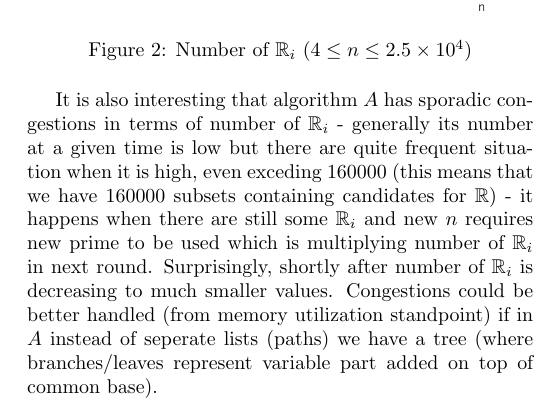
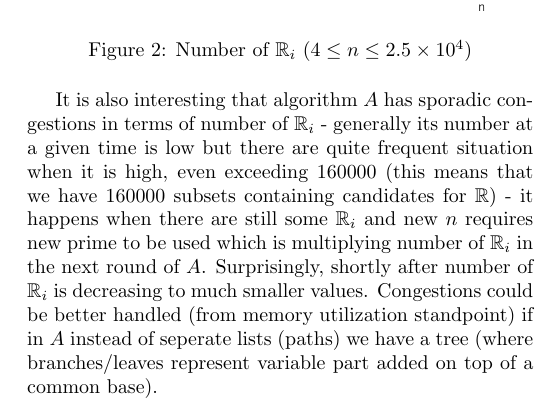
Before and after one commit to mbarylsk/research-papers, a LaTeX paper (Goldbach_eliminate_primes/GoldbachEliminatePrimes.tex): part of one column of page 2 of 5, cut so that both start at the same text. Compiled offline with pdfLaTeX.

Commit message:
Further correction of wording

```diff
--- a/Goldbach_eliminate_primes/GoldbachEliminatePrimes.tex
+++ b/Goldbach_eliminate_primes/GoldbachEliminatePrimes.tex
@@ -182,7 +182,7 @@ Figures 1, 2 and 3 are depicting findings after analyzing even numbers $4 \leq n
 \label{fig:numberofsets}
 \end{figure}
 
-It is also interesting that algorithm $A$ has sporadic congestions in terms of number of $\mathbb{R}_i$ - generally its number at a given time is low but there are quite frequent situation when it is high, even exceding 160000 (this means that we have 160000 subsets containing candidates for $\mathbb{R}$) - it happens when there are still some $\mathbb{R}_i$ and new $n$ requires new prime to be used which is multiplying number of $\mathbb{R}_i$ in next round. Surprisingly, shortly after number of $\mathbb{R}_i$ is decreasing to much smaller values. Congestions could be better handled (from memory utilization standpoint) if in $A$ instead of seperate lists (paths) we have a tree (where branches/leaves represent variable part added on top of common base).
+It is also interesting that algorithm $A$ has sporadic congestions in terms of number of $\mathbb{R}_i$ - generally its number at a given time is low but there are quite frequent situation when it is high, even exceeding 160000 (this means that we have 160000 subsets containing candidates for $\mathbb{R}$) - it happens when there are still some $\mathbb{R}_i$ and new $n$ requires new prime to be used which is multiplying number of $\mathbb{R}_i$ in the next round of $A$. Surprisingly, shortly after number of $\mathbb{R}_i$ is decreasing to much smaller values. Congestions could be better handled (from memory utilization standpoint) if in $A$ instead of seperate lists (paths) we have a tree (where branches/leaves represent variable part added on top of a common base).
 
 \begin{figure}[!ht]
 \centering
```
